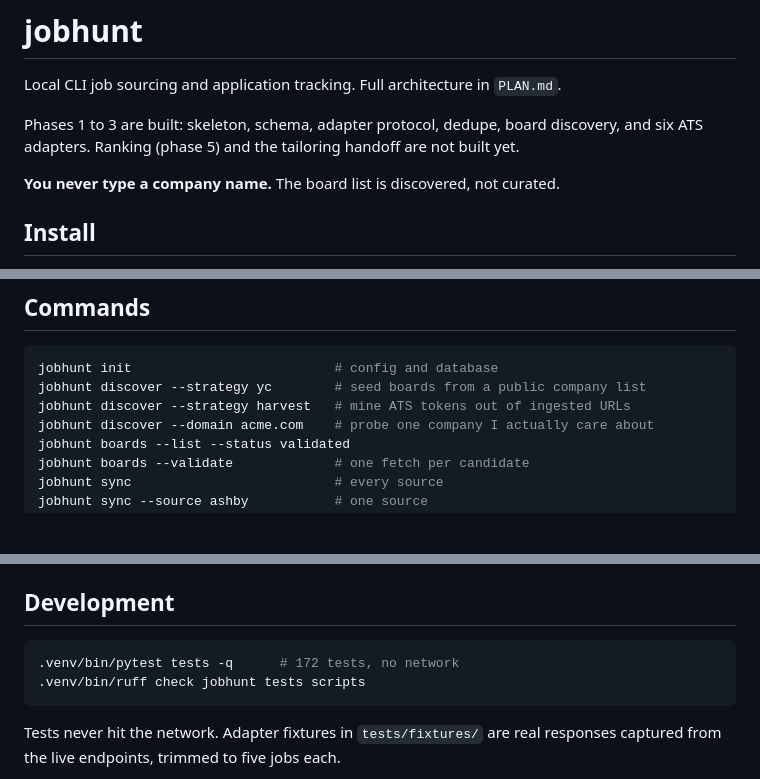
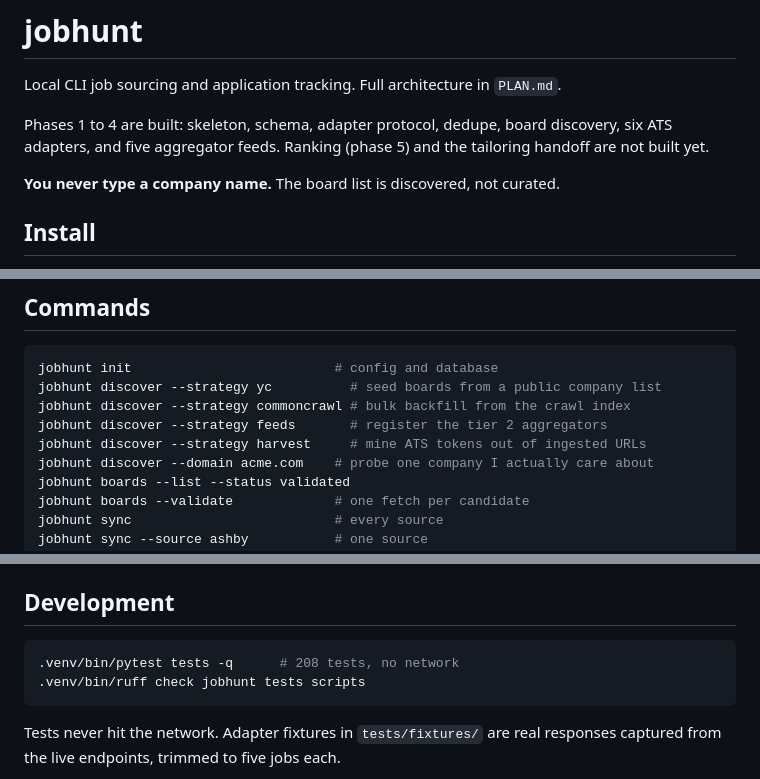
Before and after one commit to KadircanKara/jobfit, a Markdown page: README.md, 3 parts joined by grey strips. Drawn GitHub-style; blank space fills up the shorter version.

````diff
--- a/README.md
+++ b/README.md
@@ -2,9 +2,9 @@
 
 Local CLI job sourcing and application tracking. Full architecture in `PLAN.md`.
 
-Phases 1 to 3 are built: skeleton, schema, adapter protocol, dedupe, board
-discovery, and six ATS adapters. Ranking (phase 5) and the tailoring handoff
-are not built yet.
+Phases 1 to 4 are built: skeleton, schema, adapter protocol, dedupe, board
+discovery, six ATS adapters, and five aggregator feeds. Ranking (phase 5) and
+the tailoring handoff are not built yet.
 
 **You never type a company name.** The board list is discovered, not curated.
 
@@ -25,8 +25,10 @@ Point everything at a scratch directory with `JOBHUNT_HOME=/tmp/whatever`.
 
 ```bash
 jobhunt init                          # config and database
-jobhunt discover --strategy yc        # seed boards from a public company list
-jobhunt discover --strategy harvest   # mine ATS tokens out of ingested URLs
+jobhunt discover --strategy yc          # seed boards from a public company list
+jobhunt discover --strategy commoncrawl # bulk backfill from the crawl index
+jobhunt discover --strategy feeds       # register the tier 2 aggregators
+jobhunt discover --strategy harvest     # mine ATS tokens out of ingested URLs
 jobhunt discover --domain acme.com    # probe one company I actually care about
 jobhunt boards --list --status validated
 jobhunt boards --validate             # one fetch per candidate
@@ -139,7 +171,7 @@ earliest-seen member, so `review` can show a single card with an "also on" line.
 ## Development
 
 ```bash
-.venv/bin/pytest tests -q      # 172 tests, no network
+.venv/bin/pytest tests -q      # 208 tests, no network
 .venv/bin/ruff check jobhunt tests scripts
 ```
 
````
Also changed, not shown: other parts of README.md (+38 -3 lines), references/sources.md (+28 -0 lines).
